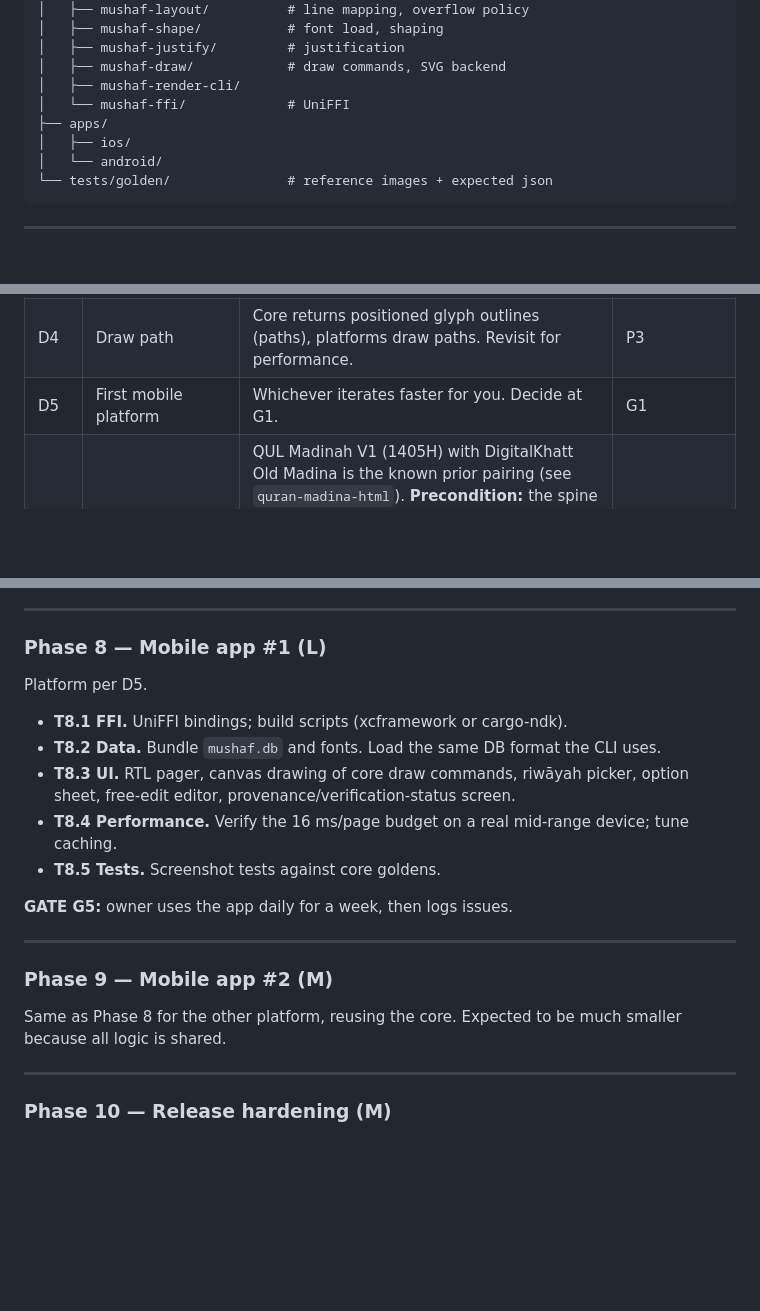
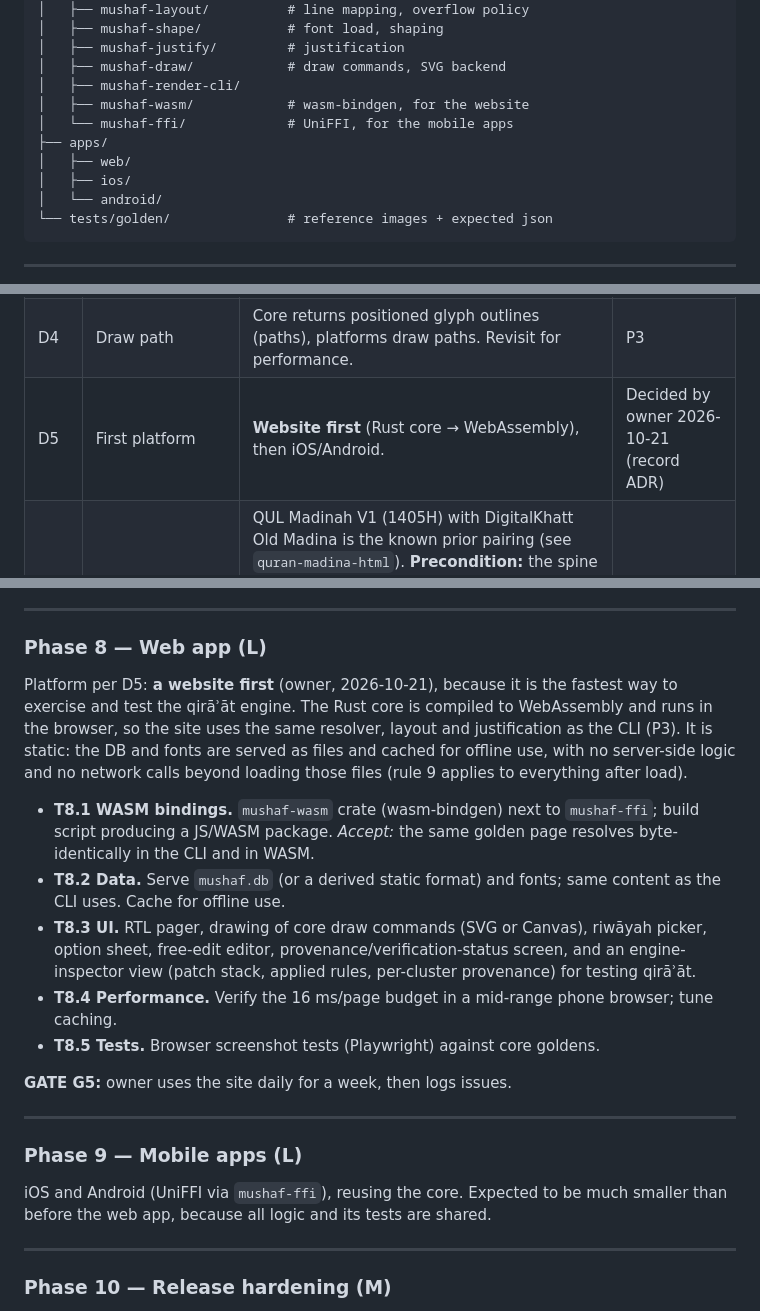
Before and after one commit to yiyoob/mushaflab, a Markdown page: PROJECT_PLAN.md, 3 parts joined by grey strips. GitHub-like rendering; blank space fills up the shorter version.

```diff
--- a/PROJECT_PLAN.md
+++ b/PROJECT_PLAN.md
@@ -126,8 +127,10 @@ mushaf-project/
 │   ├── mushaf-justify/         # justification
 │   ├── mushaf-draw/            # draw commands, SVG backend
 │   ├── mushaf-render-cli/
-│   └── mushaf-ffi/             # UniFFI
+│   ├── mushaf-wasm/            # wasm-bindgen, for the website
+│   └── mushaf-ffi/             # UniFFI, for the mobile apps
 ├── apps/
+│   ├── web/
 │   ├── ios/
 │   └── android/
 └── tests/golden/               # reference images + expected json
@@ -219,7 +222,7 @@ An orthogonal tag `single-source: true` marks data that no second independent so
 | D2 | Font per riwāyah | Spike S2 decides. Possibly DigitalKhatt for Madanī-style scripts and KFGQPC fonts or an extended DigitalKhatt font where marks or letterforms are missing. | G0 |
 | D3 | Justification implementation | A: vendor DigitalKhatt's HarfBuzz fork via FFI. B: precomputed per-word font features. C: port the justifier to Rust using digitalkhatt-js (MIT) as reference. D: `harfrust` (pure-Rust HarfBuzz port) plus variable-font axes, if DigitalKhatt publishes a variable-font justification path. Verify licenses of each. | G0 |
 | D4 | Draw path | Core returns positioned glyph outlines (paths), platforms draw paths. Revisit for performance. | P3 |
-| D5 | First mobile platform | Whichever iterates faster for you. Decide at G1. | G1 |
+| D5 | First platform | **Website first** (Rust core → WebAssembly), then iOS/Android. | Decided by owner 2026-10-21 (record ADR) |
 | D6 | Ḥafṣ edition: text + layout + font | QUL Madinah V1 (1405H) with DigitalKhatt Old Madina is the known prior pairing (see `quran-madina-html`). **Precondition:** the spine text must be from the same printing. Establish which printing the KFGQPC `hafs` text follows; if it differs from the layout's printing, choose one edition and source all three from it, or record every word-level difference. Confirm in S1. | G0 |
 | D7 | Licensing and distribution | Per-source rows in `LICENSES.md`. AGPL tooling (visualmetafont) used only as a tool unless cleared. Explicitly check whether KFGQPC's terms permit (a) storing their text as patches against another text, and (b) a free-edit mode. | G0 |
 | D8 | Script/layout scope | Stage 1 = Madinah ʿUthmānī 15-line only. Indo-Pak 15/13 = Stage 1b, as a second spine (`script_id`), not patches on the ʿUthmānī spine. | Decided v2 (record ADR in T0.1) |
@@ -368,22 +371,22 @@ Goal: replace raw diffs with rules so toggling works. This is where "complete ch
 
 ---
 
-### Phase 8 — Mobile app #1 (L)
+### Phase 8 — Web app (L)
 
-Platform per D5.
+Platform per D5: **a website first** (owner, 2026-10-21), because it is the fastest way to exercise and test the qirāʾāt engine. The Rust core is compiled to WebAssembly and runs in the browser, so the site uses the same resolver, layout and justification as the CLI (P3). It is static: the DB and fonts are served as files and cached for offline use, with no server-side logic and no network calls beyond loading those files (rule 9 applies to everything after load).
 
-- **T8.1 FFI.** UniFFI bindings; build scripts (xcframework or cargo-ndk).
-- **T8.2 Data.** Bundle `mushaf.db` and fonts. Load the same DB format the CLI uses.
-- **T8.3 UI.** RTL pager, canvas drawing of core draw commands, riwāyah picker, option sheet, free-edit editor, provenance/verification-status screen.
-- **T8.4 Performance.** Verify the 16 ms/page budget on a real mid-range device; tune caching.
-- **T8.5 Tests.** Screenshot tests against core goldens.
+- **T8.1 WASM bindings.** `mushaf-wasm` crate (wasm-bindgen) next to `mushaf-ffi`; build script producing a JS/WASM package. *Accept:* the same golden page resolves byte-identically in the CLI and in WASM.
+- **T8.2 Data.** Serve `mushaf.db` (or a derived static format) and fonts; same content as the CLI uses. Cache for offline use.
+- **T8.3 UI.** RTL pager, drawing of core draw commands (SVG or Canvas), riwāyah picker, option sheet, free-edit editor, provenance/verification-status screen, and an engine-inspector view (patch stack, applied rules, per-cluster provenance) for testing qirāʾāt.
+- **T8.4 Performance.** Verify the 16 ms/page budget in a mid-range phone browser; tune caching.
+- **T8.5 Tests.** Browser screenshot tests (Playwright) against core goldens.
 
-**GATE G5:** owner uses the app daily for a week, then logs issues.
+**GATE G5:** owner uses the site daily for a week, then logs issues.
 
 ---
 
-### Phase 9 — Mobile app #2 (M)
-Same as Phase 8 for the other platform, reusing the core. Expected to be much smaller because all logic is shared.
+### Phase 9 — Mobile apps (L)
+iOS and Android (UniFFI via `mushaf-ffi`), reusing the core. Expected to be much smaller than before the web app, because all logic and its tests are shared.
 
 ---
 
```
Also changed, not shown: other parts of PROJECT_PLAN.md (+2 -1 lines), CLAUDE.md (+2 -2 lines), docs/decisions.md (+20 -1 lines).
